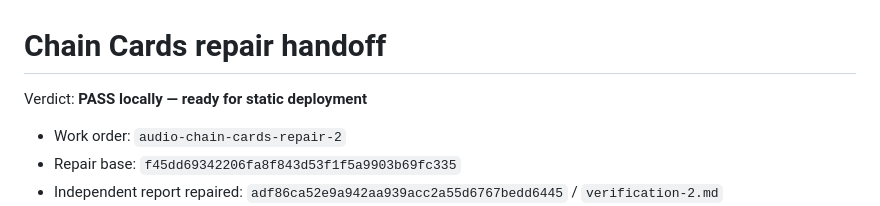
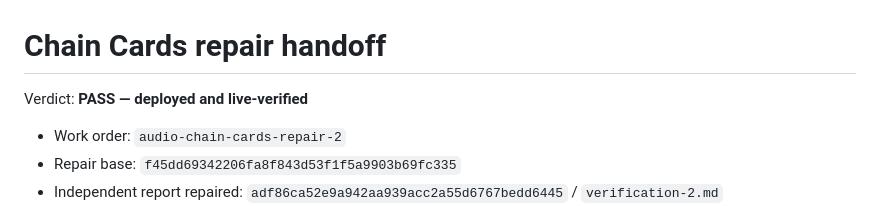
Before and after one commit to B-Divyesh/sf-audio-chain-cards, a Markdown page: .factory/handoff.md, the part around the change. Rendered like a GitHub page.

Commit message:
docs: mark repair live verified

```diff
--- a/.factory/handoff.md
+++ b/.factory/handoff.md
@@ -1,6 +1,6 @@
 # Chain Cards repair handoff
 
-Verdict: **PASS locally — ready for static deployment**
+Verdict: **PASS — deployed and live-verified**
 
 - Work order: `audio-chain-cards-repair-2`
 - Repair base: `f45dd69342206fa8f843d53f1f5a9903b69fc335`
```
